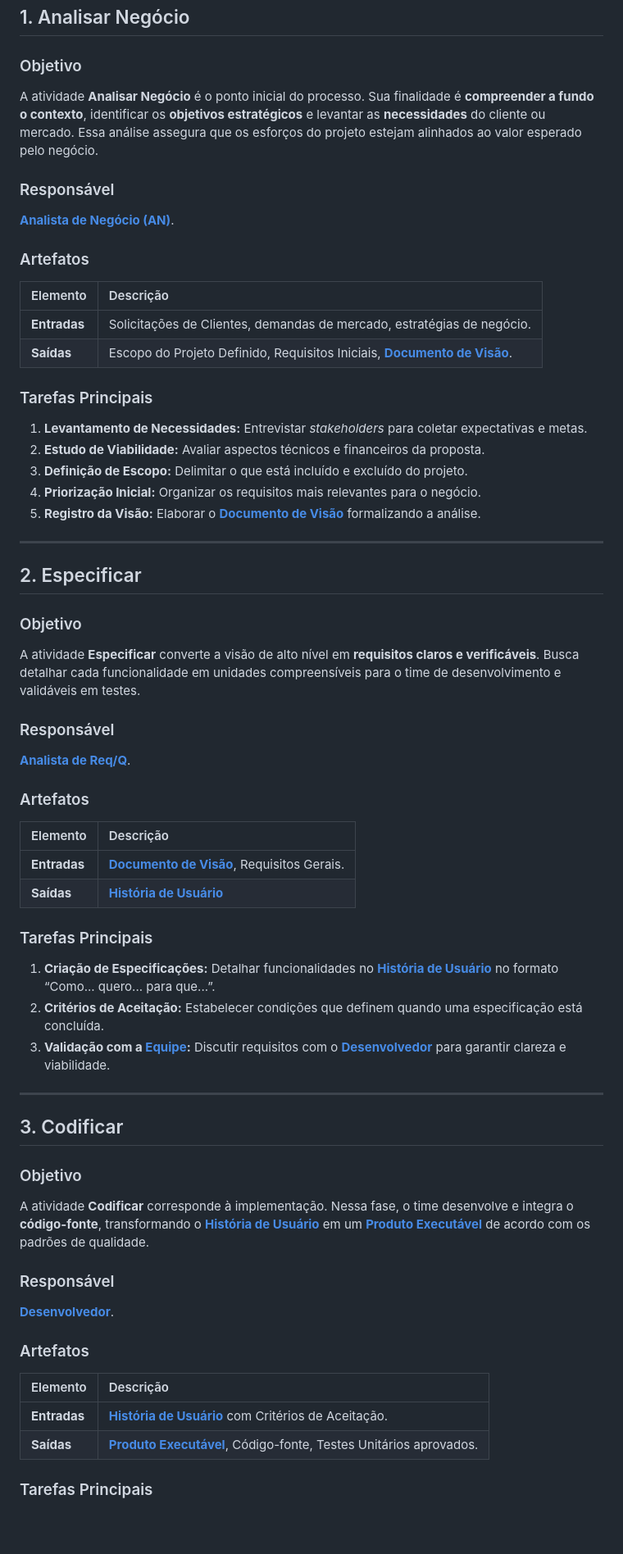
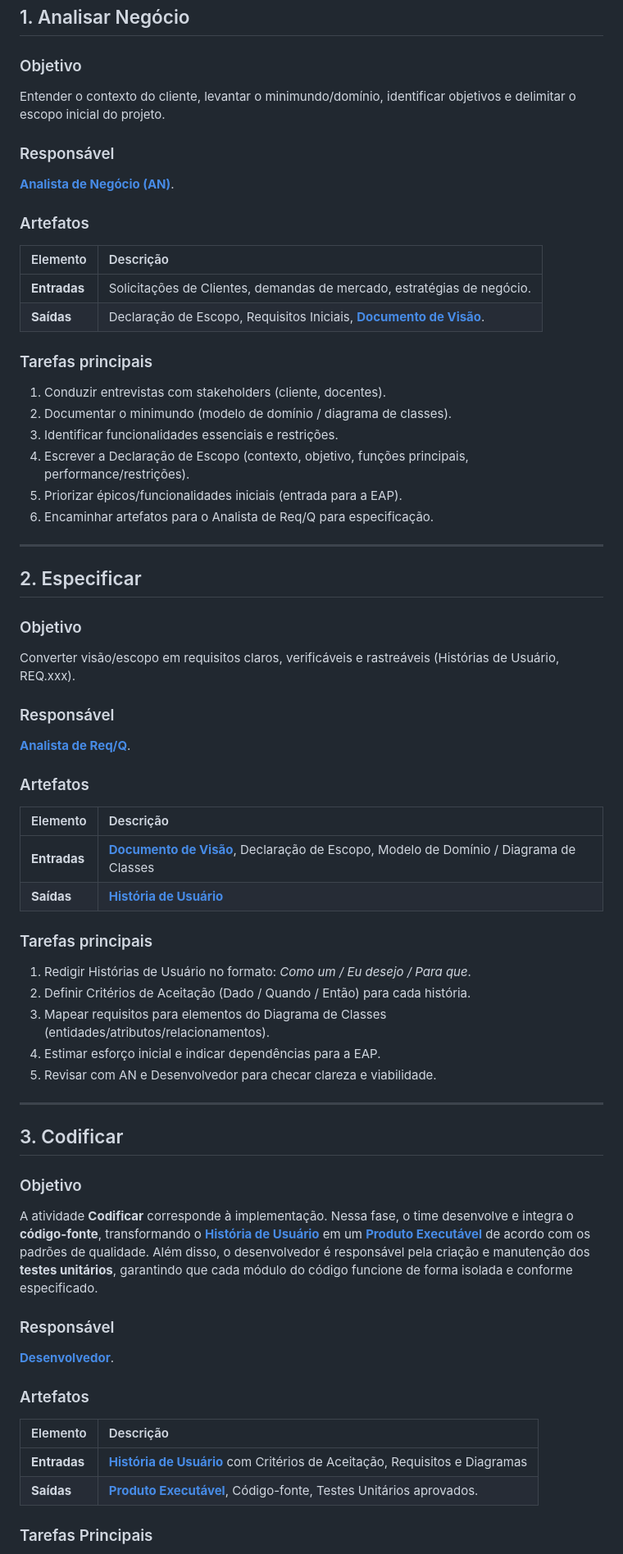
Before and after one commit to jvsouza02/sistema-corporativo-tads6v, a Markdown page: documentacao/processo/atividades.md, the part around the change printed below. Shown: that part at 82% size. Drawn GitHub-style; blank space fills up the shorter version.

```diff
--- a/documentacao/processo/atividades.md
+++ b/documentacao/processo/atividades.md
@@ -7,7 +7,7 @@ Este documento apresenta as etapas do processo de desenvolvimento, destacando os
 ## 1. Analisar Negócio
 
 ### Objetivo
-A atividade **Analisar Negócio** é o ponto inicial do processo. Sua finalidade é **compreender a fundo o contexto**, identificar os **objetivos estratégicos** e levantar as **necessidades** do cliente ou mercado. Essa análise assegura que os esforços do projeto estejam alinhados ao valor esperado pelo negócio.
+Entender o contexto do cliente, levantar o minimundo/domínio, identificar objetivos e delimitar o escopo inicial do projeto.
 
 ### Responsável
 **[Analista de Negócio (AN)](papeis.md#analista-de-negócio-an)**.
@@ -17,21 +17,22 @@ A atividade **Analisar Negócio** é o ponto inicial do processo. Sua finalidade
 | Elemento | Descrição |
 | :--- | :--- |
 | **Entradas** | Solicitações de Clientes, demandas de mercado, estratégias de negócio. |
-| **Saídas** | Escopo do Projeto Definido, Requisitos Iniciais, **[Documento de Visão](artefatos.md#1-documento-de-visão)**. |
+| **Saídas** | Declaração de Escopo, Requisitos Iniciais, **[Documento de Visão](artefatos.md#1-documento-de-visão)**. |
 
-### Tarefas Principais
-1. **Levantamento de Necessidades:** Entrevistar *stakeholders* para coletar expectativas e metas.
-2. **Estudo de Viabilidade:** Avaliar aspectos técnicos e financeiros da proposta.
-3. **Definição de Escopo:** Delimitar o que está incluído e excluído do projeto.
-4. **Priorização Inicial:** Organizar os requisitos mais relevantes para o negócio.
-5. **Registro da Visão:** Elaborar o **[Documento de Visão](artefatos.md#1-documento-de-visão)** formalizando a análise.
+### Tarefas principais
+1. Conduzir entrevistas com stakeholders (cliente, docentes).
+2. Documentar o minimundo (modelo de domínio / diagrama de classes).
+3. Identificar funcionalidades essenciais e restrições.
+4. Escrever a Declaração de Escopo (contexto, objetivo, funções principais, performance/restrições).
+5. Priorizar épicos/funcionalidades iniciais (entrada para a EAP).
+6. Encaminhar artefatos para o Analista de Req/Q para especificação.
 
 ---
 
 ## 2. Especificar
 
 ### Objetivo
-A atividade **Especificar** converte a visão de alto nível em **requisitos claros e verificáveis**. Busca detalhar cada funcionalidade em unidades compreensíveis para o time de desenvolvimento e validáveis em testes.
+Converter visão/escopo em requisitos claros, verificáveis e rastreáveis (Histórias de Usuário, REQ.xxx).
 
 ### Responsável
 **[Analista de Req/Q](papeis.md#analista-de-reqq-analista-de-requisitos-e-qualidade)**.
@@ -40,20 +41,23 @@ A atividade **Especificar** converte a visão de alto nível em **requisitos cla
 
 | Elemento | Descrição |
 | :--- | :--- |
-| **Entradas** | **[Documento de Visão](artefatos.md#1-documento-de-visão)**, Requisitos Gerais. |
+| **Entradas** | **[Documento de Visão](artefatos.md#1-documento-de-visão)**, Declaração de Escopo, Modelo de Domínio / Diagrama de Classes |
 | **Saídas** | **[História de Usuário](artefatos.md#2-história-de-usuário)**|
 
-### Tarefas Principais
-1. **Criação de Especificações:** Detalhar funcionalidades no **[História de Usuário](artefatos.md#2-história-de-usuário)** no formato “Como... quero... para que...”.
-2. **Critérios de Aceitação:** Estabelecer condições que definem quando uma especificação está concluída.
-3. **Validação com a [Equipe](papeis.md#papeis):** Discutir requisitos com o **[Desenvolvedor](papeis.md#desenvolvedor)** para garantir clareza e viabilidade.
+### Tarefas principais
+1. Redigir Histórias de Usuário no formato: *Como um / Eu desejo / Para que*.
+2. Definir Critérios de Aceitação (Dado / Quando / Então) para cada história.
+4. Mapear requisitos para elementos do Diagrama de Classes (entidades/atributos/relacionamentos).
+5. Estimar esforço inicial e indicar dependências para a EAP.
+6. Revisar com AN e Desenvolvedor para checar clareza e viabilidade.
 
 ---
 
 ## 3. Codificar
 
 ### Objetivo
-A atividade **Codificar** corresponde à implementação. Nessa fase, o time desenvolve e integra o **código-fonte**, transformando o **[História de Usuário](artefatos.md#2-história-de-usuário)** em um **[Produto Executável](artefatos.md#3-produto-software-executável)** de acordo com os padrões de qualidade.
+A atividade **Codificar** corresponde à implementação. Nessa fase, o time desenvolve e integra o **código-fonte**, transformando o **[História de Usuário](artefatos.md#2-história-de-usuário)** em um **[Produto Executável](artefatos.md#3-produto-software-executável)** de acordo com os padrões de qualidade. Além disso, o desenvolvedor é responsável pela criação e manutenção dos **testes unitários**, garantindo que cada módulo do código funcione de forma isolada e conforme especificado.
+
 
 ### Responsável
 **[Desenvolvedor](papeis.md#desenvolvedor)**.
@@ -62,7 +66,7 @@ A atividade **Codificar** corresponde à implementação. Nessa fase, o time des
 
 | Elemento | Descrição |
 | :--- | :--- |
-| **Entradas** | **[História de Usuário](artefatos.md#2-história-de-usuário)** com Critérios de Aceitação. |
+| **Entradas** | **[História de Usuário](artefatos.md#2-história-de-usuário)** com Critérios de Aceitação, Requisitos e Diagramas |
 | **Saídas** | **[Produto Executável](artefatos.md#3-produto-software-executável)**, Código-fonte, Testes Unitários aprovados. |
 
 ### Tarefas Principais
```
Also changed, not shown: other parts of documentacao/processo/atividades.md (+13 -1 lines), documentacao/processo/artefatos.md (+58 -0 lines).
